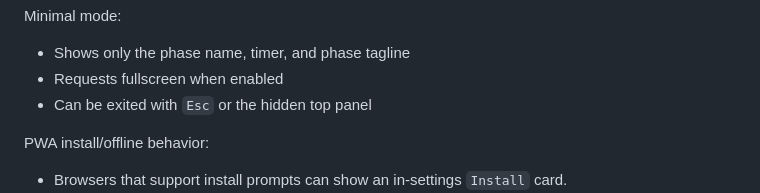
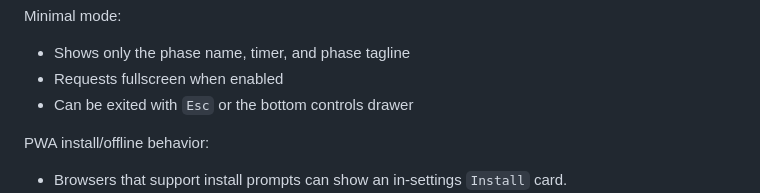
Before and after one commit to patrickjohnson3/cognitive-interval-timer, a Markdown page: README.md, the part around the change. GitHub-like rendering.

Commit message:
Document the minimal controls drawer

```diff
--- a/README.md
+++ b/README.md
@@ -131,7 +131,7 @@ Minimal mode:
 
 - Shows only the phase name, timer, and phase tagline
 - Requests fullscreen when enabled
-- Can be exited with `Esc` or the hidden top panel
+- Can be exited with `Esc` or the bottom controls drawer
 
 PWA install/offline behavior:
 
```
